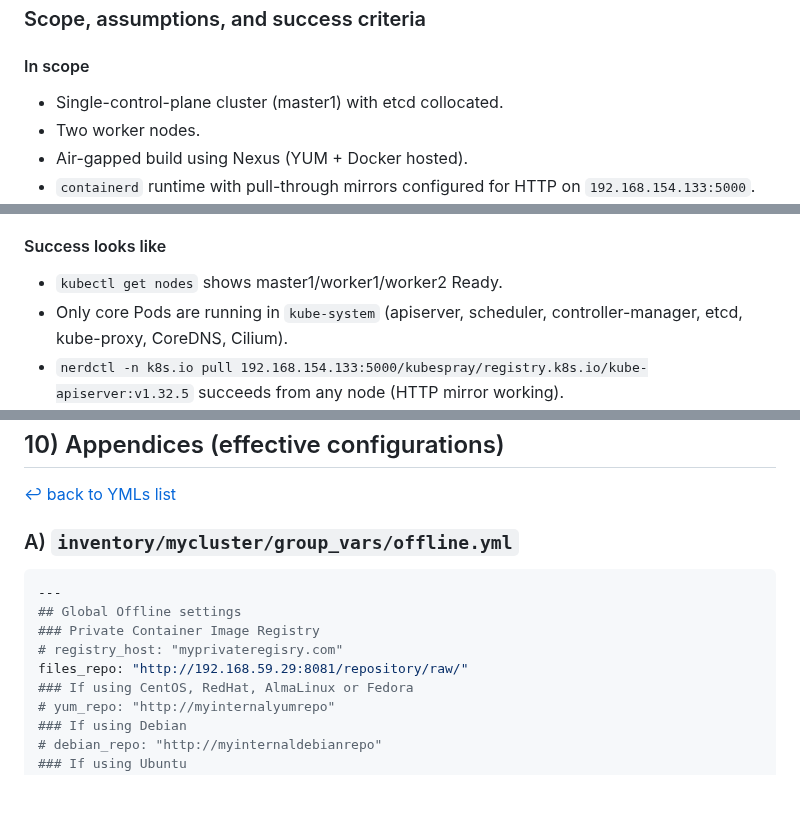
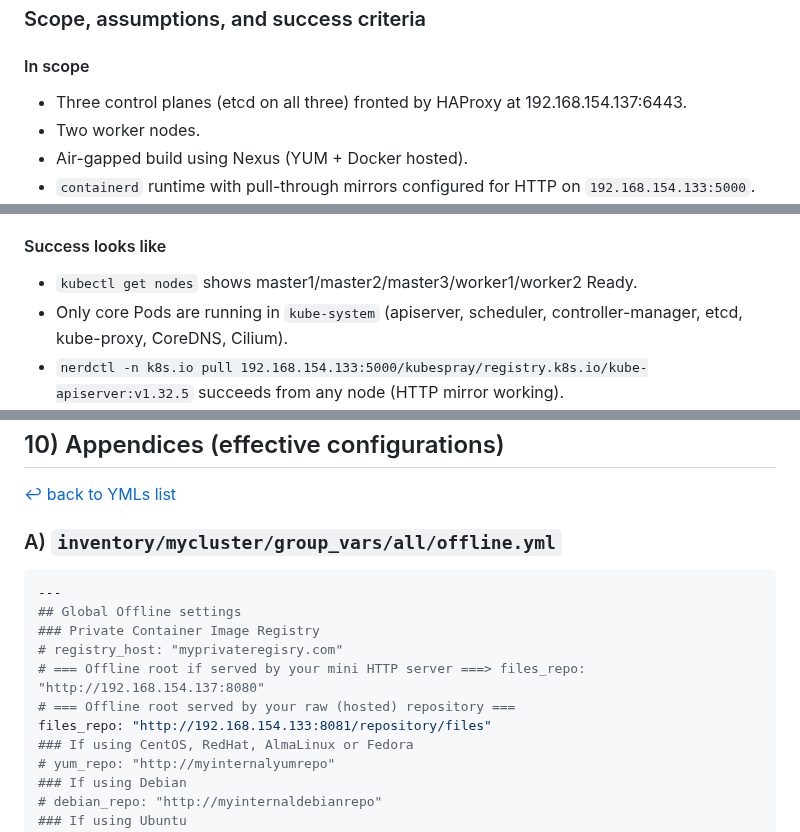
Before and after one commit to A-Soltani255/Kubespray, a Markdown page: Installing-Airgapped-Kubernetes-Cluster-Using-Kubespray.md, 3 parts joined by grey strips. Rendered like a GitHub page; blank space fills up the shorter version.

````diff
--- a/Installing-Airgapped-Kubernetes-Cluster-Using-Kubespray.md
+++ b/Installing-Airgapped-Kubernetes-Cluster-Using-Kubespray.md
@@ -75,7 +75,7 @@ Kubespray is a mature, upstream-maintained collection of Ansible playbooks and r
 ### Scope, assumptions, and success criteria
 
 #### In scope
-- Single-control-plane cluster (master1) with etcd collocated.
+- Three control planes (etcd on all three) fronted by HAProxy at 192.168.154.137:6443.
 - Two worker nodes.
 - Air-gapped build using Nexus (YUM + Docker hosted).
 - `containerd` runtime with pull-through mirrors configured for HTTP on `192.168.154.133:5000`.
@@ -88,7 +88,7 @@ Kubespray is a mature, upstream-maintained collection of Ansible playbooks and r
 - Adequate firewall allowances inside the cluster; external ingress/egress is not covered here.
 
 #### Success looks like
-- `kubectl get nodes` shows master1/worker1/worker2 Ready.
+- `kubectl get nodes` shows master1/master2/master3/worker1/worker2 Ready.
 - Only core Pods are running in `kube-system` (apiserver, scheduler, controller-manager, etcd, kube-proxy, CoreDNS, Cilium).
 - `nerdctl -n k8s.io pull 192.168.154.133:5000/kubespray/registry.k8s.io/kube-apiserver:v1.32.5` succeeds from any node (HTTP mirror working).
 - No contacts to the public Internet; all pulls resolve via Nexus.
@@ -626,13 +626,15 @@ Expected pods (steady state): apiserver/scheduler/controller-manager on masters;
 
 <a id="gv-offline"></a>
 [↩ back to YMLs list](#gv-list)
-### A) `inventory/mycluster/group_vars/offline.yml`
+### A) `inventory/mycluster/group_vars/all/offline.yml`
 ```yaml
 ---
 ## Global Offline settings
 ### Private Container Image Registry
 # registry_host: "myprivateregisry.com"
-files_repo: "http://192.168.59.29:8081/repository/raw/"
+# === Offline root if served by your mini HTTP server ===> files_repo: "http://192.168.154.137:8080"
+# === Offline root served by your raw (hosted) repository ===
+files_repo: "http://192.168.154.133:8081/repository/files"
 ### If using CentOS, RedHat, AlmaLinux or Fedora
 # yum_repo: "http://myinternalyumrepo"
 ### If using Debian
````
Also changed, not shown: other parts of Installing-Airgapped-Kubernetes-Cluster-Using-Kubespray.md (+11 -11 lines).
